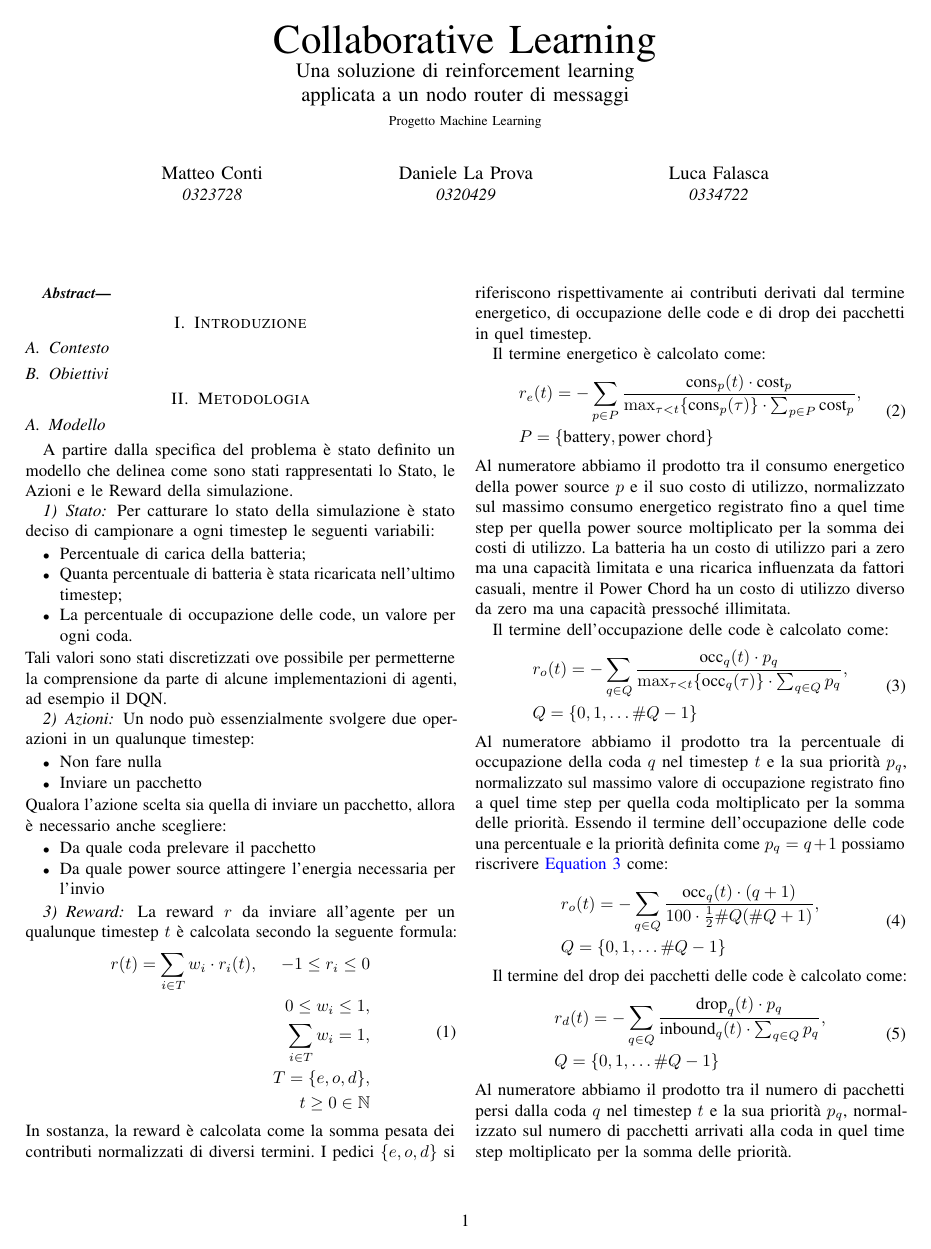
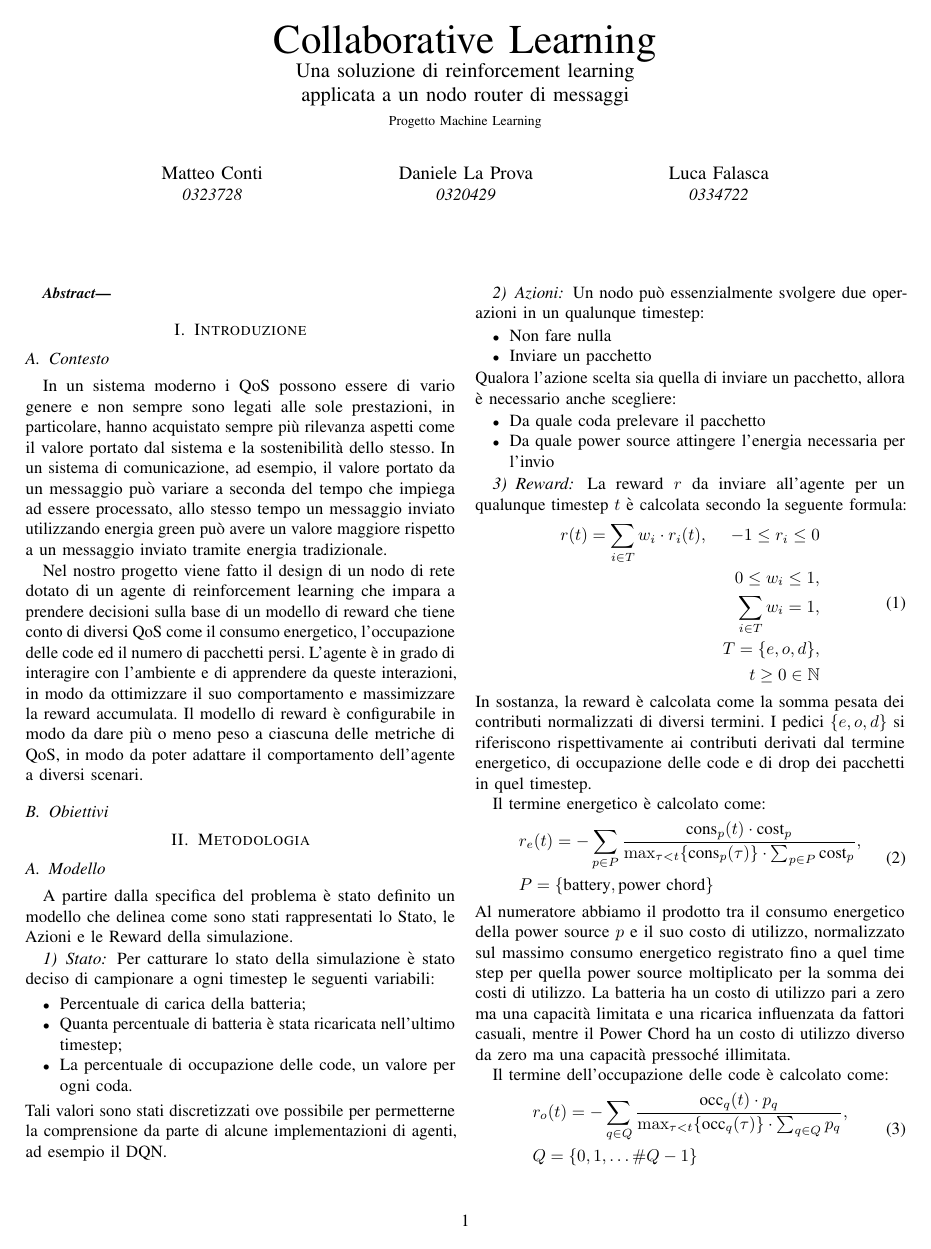
Before and after one commit to retarded-reward/collaborative-learning, a LaTeX paper (docs/paper.tex): page 1 of 12. Compiled offline with pdfLaTeX; a missing font is replaced by an installed copy or a similar font; a LaTeX package or settings file that is missing is left out.

Commit message:
close #119

```diff
--- a/docs/paper.tex
+++ b/docs/paper.tex
@@ -43,10 +43,10 @@
 \end{abstract}
 
 \section{Introduzione}
-%TODO:
+\subsection{Contesto}
+In un sistema moderno i QoS possono essere di vario genere e non sempre sono legati alle sole prestazioni, in particolare, hanno acquistato sempre più rilevanza aspetti come il valore portato dal sistema e la sostenibilità dello stesso. In un sistema di comunicazione, ad esempio, il valore portato da un messaggio può variare a seconda del tempo che impiega ad essere processato, allo stesso tempo un messaggio inviato utilizzando energia green può avere un valore maggiore rispetto a un messaggio inviato tramite energia tradizionale.
 
-\subsection{Contesto}
-%TODO:
+Nel nostro progetto viene fatto il design di un nodo di rete dotato di un agente di reinforcement learning che impara a prendere decisioni sulla base di un modello di reward che tiene conto di diversi QoS come il consumo energetico, l'occupazione delle code ed il numero di pacchetti persi. L'agente è in grado di interagire con l'ambiente e di apprendere da queste interazioni, in modo da ottimizzare il suo comportamento e massimizzare la reward accumulata. Il modello di reward è configurabile in modo da dare più o meno peso a ciascuna delle metriche di QoS, in modo da poter adattare il comportamento dell'agente a diversi scenari.
 
 \subsection{Obiettivi}
 %TODO:
```
